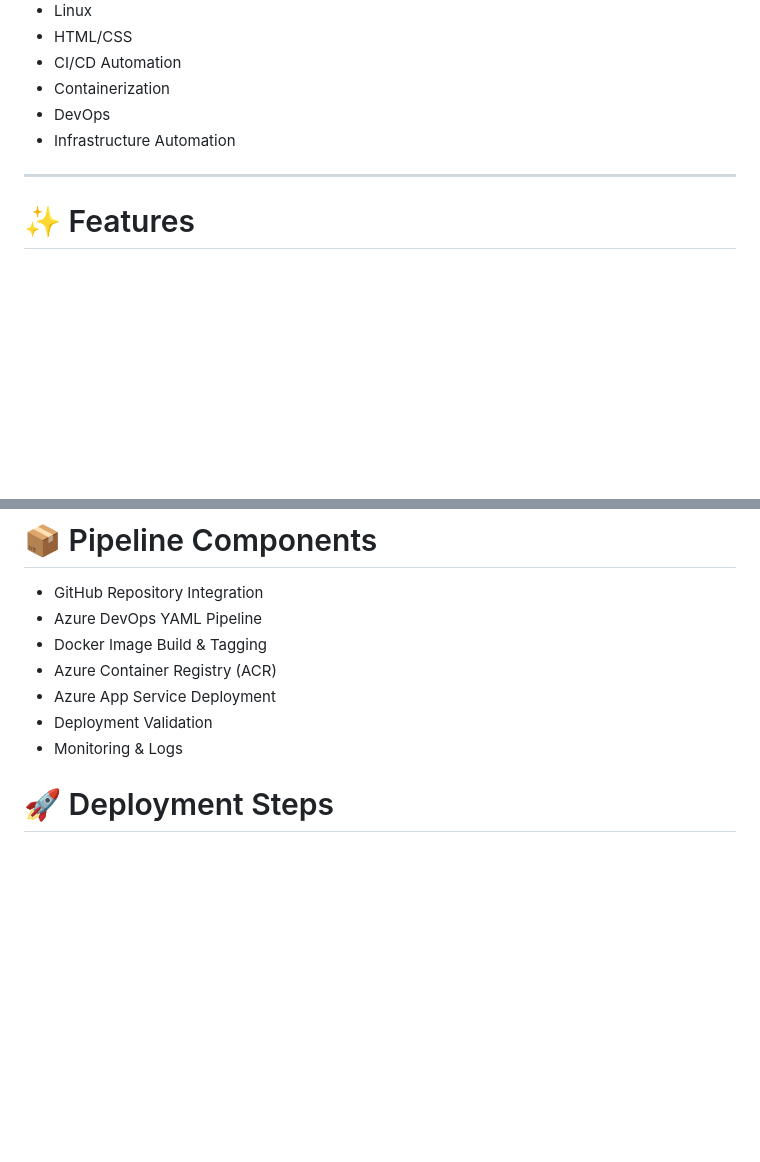
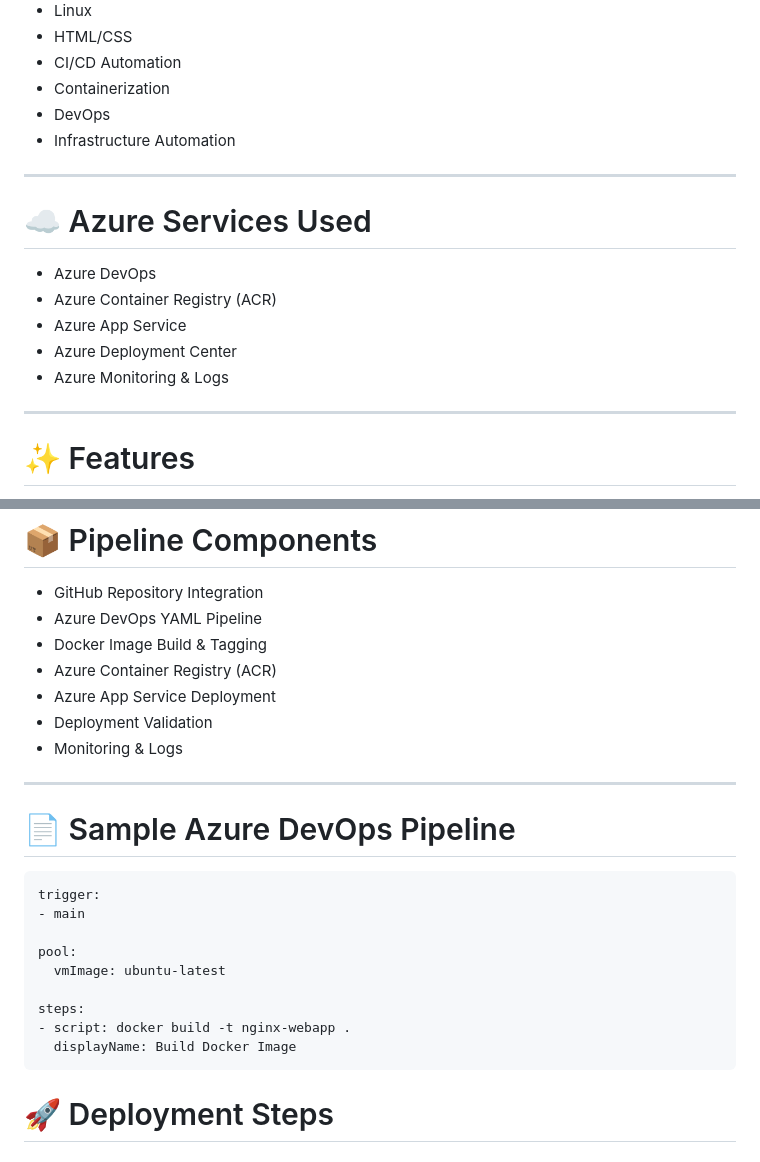
Before and after one commit to santoshsingh7891/azure-devops-ci-cd-automation, a Markdown page: README.md, 2 parts joined by grey strips. GitHub-like rendering; blank space fills up the shorter version.

Commit message:
Enhance README with Azure services and pipeline example
Added Azure services section and sample Azure DevOps pipeline YAML.

````diff
--- a/README.md
+++ b/README.md
@@ -62,6 +64,16 @@ This architecture illustrates the complete CI/CD workflow from GitHub source int
 - Containerization
 - DevOps
 - Infrastructure Automation
+
+---
+
+# ☁️ Azure Services Used
+
+- Azure DevOps
+- Azure Container Registry (ACR)
+- Azure App Service
+- Azure Deployment Center
+- Azure Monitoring & Logs
 
 ---
 
@@ -198,6 +210,21 @@ Successful deployment validation of containerized web application through Azure
 - Deployment Validation
 - Monitoring & Logs
 
+---
+# 📄 Sample Azure DevOps Pipeline
+
+```yaml
+trigger:
+- main
+
+pool:
+  vmImage: ubuntu-latest
+
+steps:
+- script: docker build -t nginx-webapp .
+  displayName: Build Docker Image
+```
+
 # 🚀 Deployment Steps
 
 ## Clone Repository
````
Also changed, not shown: other parts of README.md (+3 -0 lines).
